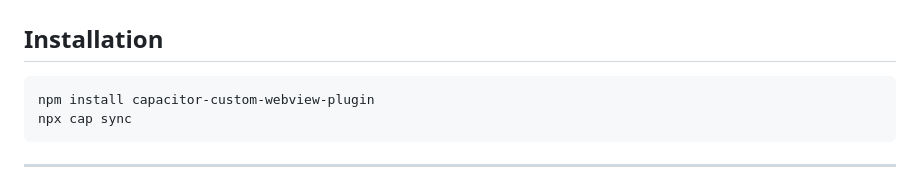
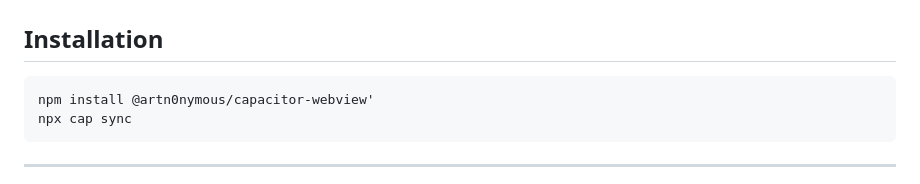
Before and after one commit to ArtN0nymous/capacitor-webview, a Markdown page: README.md, the part around the change. Rendered like a GitHub page.

Commit message:
fix: update installation command in README.md to correct package name

````diff
--- a/README.md
+++ b/README.md
@@ -18,7 +18,7 @@ A Capacitor plugin to open a custom native WebView with navigation controls, fil
 ## Installation
 
 ```sh
-npm install capacitor-custom-webview-plugin
+npm install @artn0nymous/capacitor-webview'
 npx cap sync
 ```
 
````
